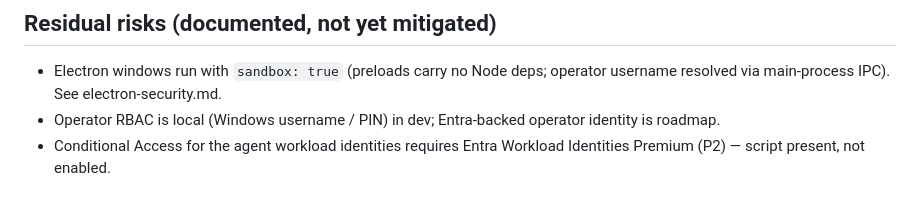
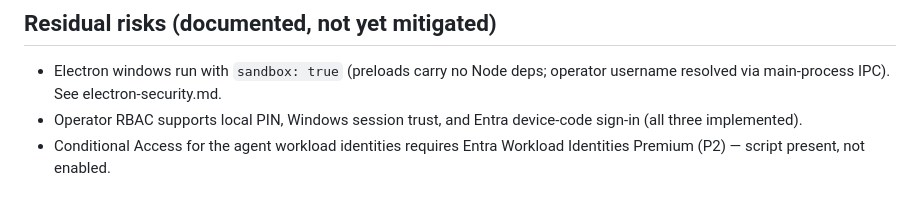
Before and after one commit to TrickyDanceMoves/jml-agent-fleet, a Markdown page: docs/threat-model.md, the part around the change. GitHub-like rendering.

```diff
--- a/docs/threat-model.md
+++ b/docs/threat-model.md
@@ -60,5 +60,5 @@ actions fail closed when:
 ## Residual risks (documented, not yet mitigated)
 
 - Electron windows run with `sandbox: true` (preloads carry no Node deps; operator username resolved via main-process IPC). See electron-security.md.
-- Operator RBAC is local (Windows username / PIN) in dev; Entra-backed operator identity is roadmap.
+- Operator RBAC supports local PIN, Windows session trust, and Entra device-code sign-in (all three implemented).
 - Conditional Access for the agent workload identities requires Entra Workload Identities Premium (P2) — script present, not enabled.
```
Also changed, not shown: README.md (+4 -0 lines), docs/images/devices.png (added), 1 other file.
